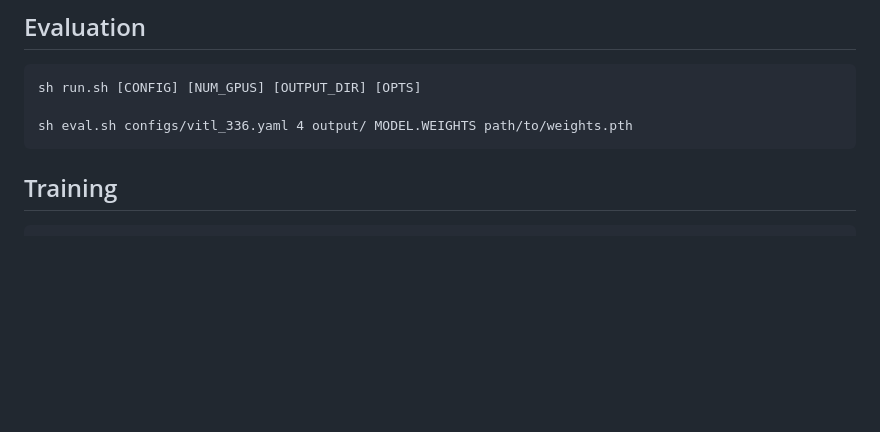
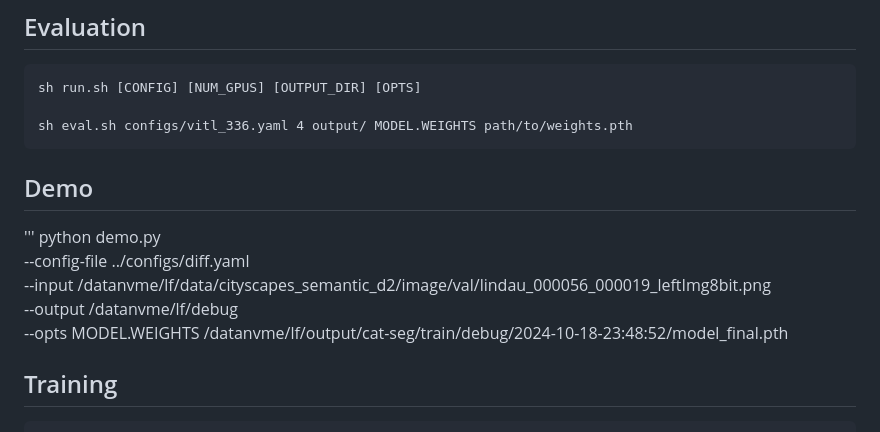
Before and after one commit to FanLiHub/DEDOS, a Markdown page: README.md, the part around the change. GitHub-like rendering; blank space fills up the shorter version.

```diff
--- a/README.md
+++ b/README.md
@@ -46,6 +46,13 @@ pip install -r requirements.txt
     sh run.sh [CONFIG] [NUM_GPUS] [OUTPUT_DIR] [OPTS]
 
     sh eval.sh configs/vitl_336.yaml 4 output/ MODEL.WEIGHTS path/to/weights.pth
+## Demo
+'''
+python demo.py \
+    --config-file ../configs/diff.yaml \
+    --input /datanvme/lf/data/cityscapes_semantic_d2/image/val/lindau_000056_000019_leftImg8bit.png \
+    --output /datanvme/lf/debug \
+    --opts MODEL.WEIGHTS /datanvme/lf/output/cat-seg/train/debug/2024-10-18-23:48:52/model_final.pth
 
 ## Training
 
```
